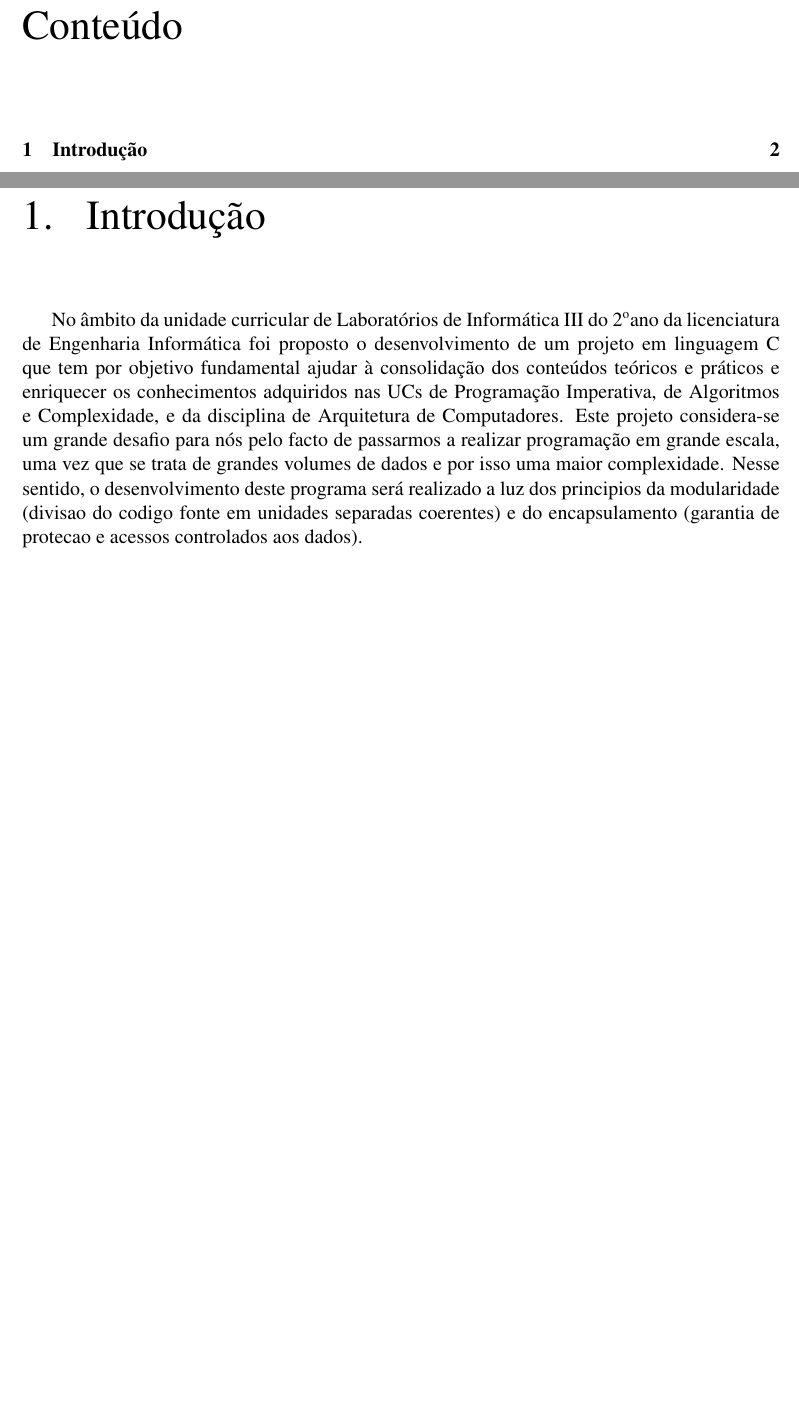
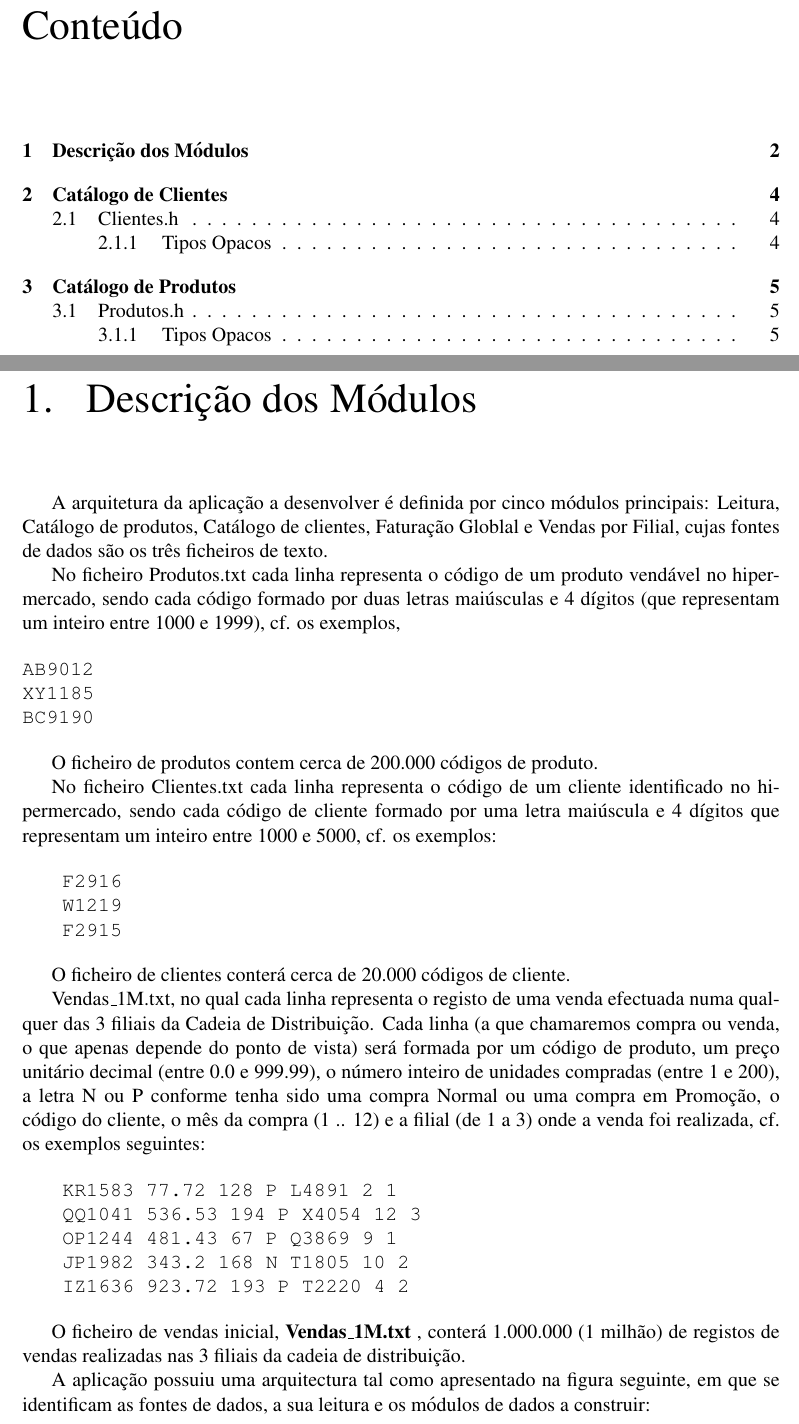
Before and after one commit to humbertovaz/LI3_2016, a LaTeX document (relatório/li3c.tex, which reads relatório/desenvolvimento.tex): two parts of pages 2 and 3 of 3 before the commit and two parts of pages 2 and 3 of 6 after it, joined at a grey line, cut so that both start at the same text, the shorter picture padded with empty space. The pictures show the PDF file relatório/li3c.pdf that the author committed with the source.

Commit message:
esqueleto
esqueleto do relat

```diff
--- /dev/null
+++ b/relatório/desenvolvimento.tex
@@ -0,0 +1,51 @@
+\chapter{Descrição dos Módulos}
+
+A arquitetura da aplicação a desenvolver é definida por cinco módulos principais: Leitura,  Catálogo de produtos, Catálogo de clientes, Faturação Globlal e Vendas por Filial, cujas fontes de dados são os três ficheiros de texto.
+
+No ficheiro Produtos.txt cada linha representa o código de um produto vendável no hipermercado, sendo cada código formado por duas letras maiúsculas e 4 dígitos (que representam um inteiro entre 1000 e 1999), cf. os exemplos,
+
+\begin{verbatim}
+AB9012
+XY1185
+BC9190
+\end{verbatim}
+
+O ficheiro de produtos contem cerca de 200.000 códigos de produto.
+
+
+
+No ficheiro Clientes.txt cada linha representa o código de um cliente identificado no hipermercado, sendo cada código de cliente formado por uma letra maiúscula e 4 dígitos que representam um inteiro entre 1000 e 5000, cf. os exemplos:
+
+\begin{Verbatim}
+F2916
+W1219
+F2915
+\end{Verbatim}
+
+O ficheiro de clientes conterá cerca de 20.000 códigos de cliente.
+
+
+
+ Vendas\_1M.txt, no qual cada linha representa o registo de uma venda efectuada numa qualquer das 3
+ filiais da Cadeia de Distribuição. Cada linha (a que chamaremos compra ou venda, o que apenas depende do ponto de vista) será formada por um código de produto, um preço unitário decimal (entre 0.0 e 999.99), o número inteiro de unidades compradas (entre 1 e 200), a letra N ou P conforme tenha sido uma compra Normal ou uma compra em Promoção, o código do cliente, o mês da compra (1 .. 12) e a filial (de 1 a 3) onde a venda foi realizada, cf. os exemplos seguintes:
+
+ \begin{Verbatim}
+KR1583 77.72 128 P L4891 2 1
+QQ1041 536.53 194 P X4054 12 3
+OP1244 481.43 67 P Q3869 9 1
+JP1982 343.2 168 N T1805 10 2
+IZ1636 923.72 193 P T2220 4 2
+ \end{Verbatim}
+
+
+O ficheiro de vendas inicial, \textbf{Vendas\_1M.txt} , conterá 1.000.000 (1 milhão) de registos de vendas realizadas nas 3 filiais da cadeia de distribuição.
+
+
+A aplicação possuiu uma arquitectura tal como apresentado na figura seguinte, em que se identificam as fontes de dados, a sua leitura e os módulos de dados a construir:
+
+
+
+\begin{figure}
+	\includegraphics[scale=0.8]{arquiteturaproj.png}
+	\caption{Arquitetura da aplicação}
+\end{figure}
@@ -0,0 +78,5 @@
+\chapter{Catálogo de Clientes}
+Catálogo de Clientes: módulo de dados onde deverão ser guardados os códigos de todos os clientes do ficheiro Clientes.txt, organizados por índice alfabético;
+
+\section{Clientes.h}
+\subsection{Tipos Opacos}
@@ -0,0 +97,10 @@
+\end{Verbatim}
+
+\chapter{Catálogo de Produtos}
+
+
+Catálogo de Produtos: módulo de dados onde deverão ser guardados os códigos de todos os produtos do ficheiro Produtos.txt, organizados por índice alfabético, o que irá permitir, de forma eficaz, saber quais são os produtos cujos códigos começam por uma dada letra do alfabeto, quantos são, etc.;
+
+
+
+\section{Produtos.h}
```
Also changed, not shown: relatório/capa.tex (+1 -2 lines), relatório/intro.tex (+1 -4 lines), relatório/li3c.tex (+3 -4 lines), relatório/arquiteturaproj.png (added), relatório/li3c.pdf, relatório/desenvolvimento.tex (57 more changed lines), 4 other files.
